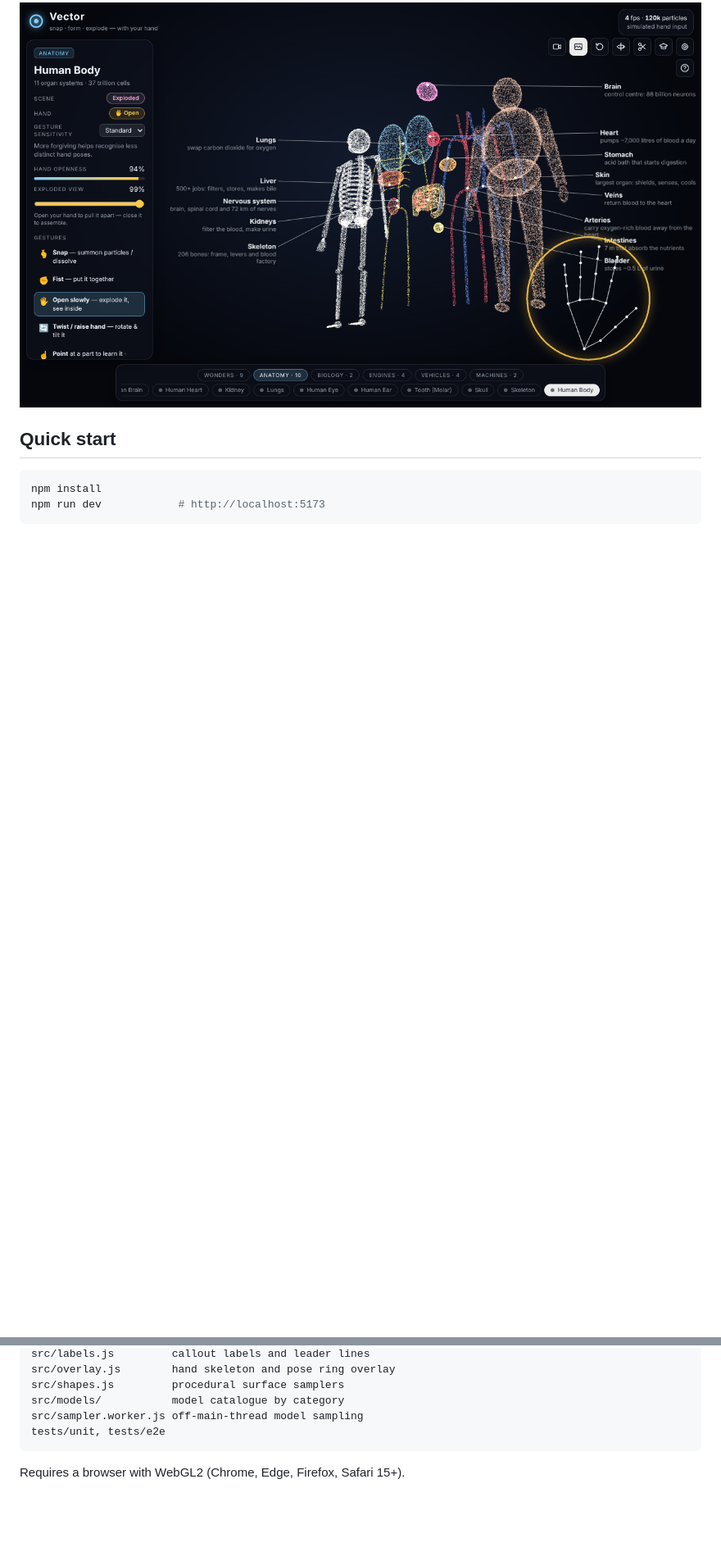
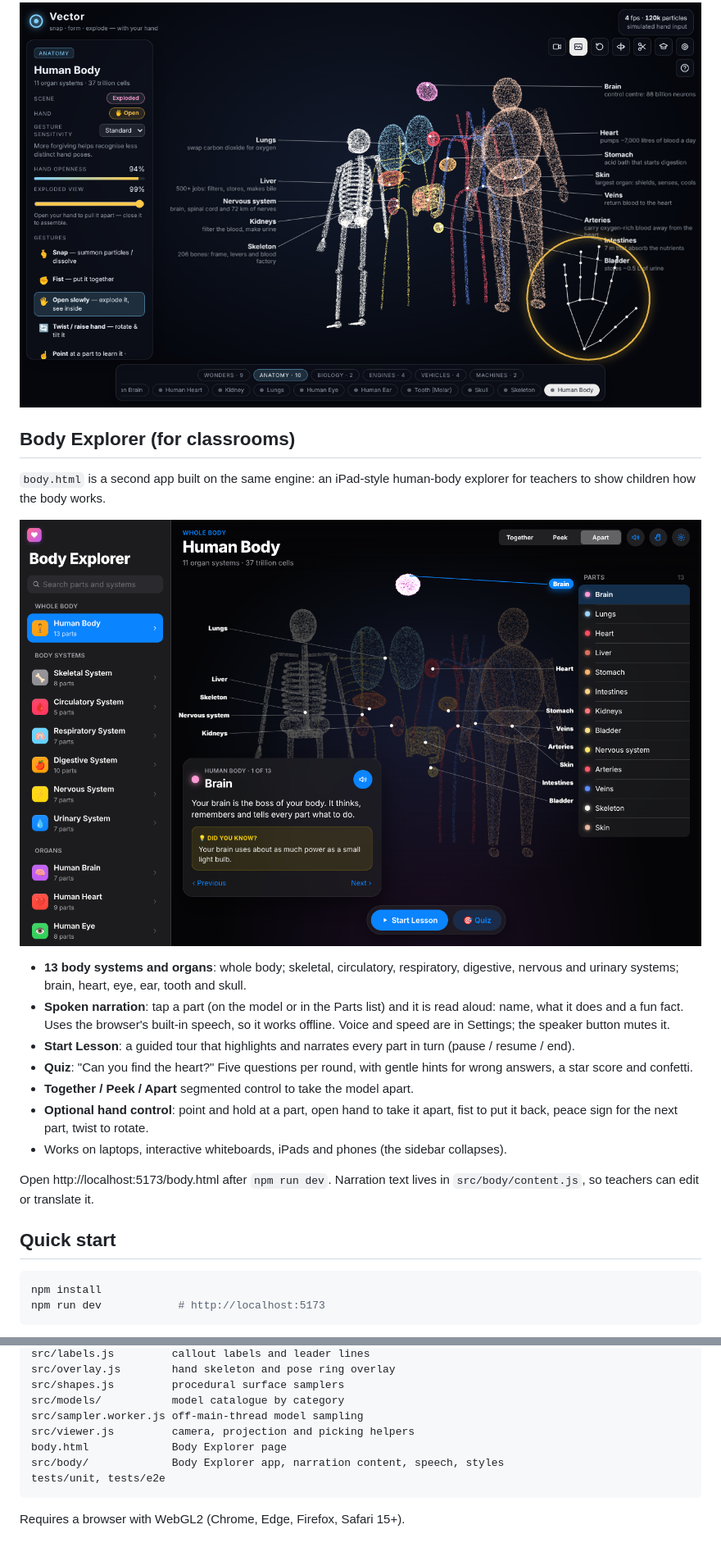
Before and after one commit to NANDINISHARMA04/3D-vector-system, a Markdown page: README.md, 2 parts joined by grey strips. Shown at 82% size. Rendered like a GitHub page; pictures changed too: docs/body-explorer.png (added); blank space fills up the shorter version.

````diff
--- a/README.md
+++ b/README.md
@@ -8,6 +8,30 @@ actions; a WebGL2 particle engine (no 3D library) simulates and renders 200,000
 particles that assemble into anatomy, landmarks, engines, vehicles and machines.
 
 ![Exploded human body](docs/screenshot.png)
+
+## Body Explorer (for classrooms)
+
+`body.html` is a second app built on the same engine: an iPad-style human-body
+explorer for teachers to show children how the body works.
+
+![Body Explorer](docs/body-explorer.png)
+
+- **13 body systems and organs**: whole body; skeletal, circulatory, respiratory,
+  digestive, nervous and urinary systems; brain, heart, eye, ear, tooth and skull.
+- **Spoken narration**: tap a part (on the model or in the Parts list) and it is read
+  aloud: name, what it does and a fun fact. Uses the browser's built-in speech, so it
+  works offline. Voice and speed are in Settings; the speaker button mutes it.
+- **Start Lesson**: a guided tour that highlights and narrates every part in turn
+  (pause / resume / end).
+- **Quiz**: "Can you find the heart?" Five questions per round, with gentle hints for
+  wrong answers, a star score and confetti.
+- **Together / Peek / Apart** segmented control to take the model apart.
+- **Optional hand control**: point and hold at a part, open hand to take it apart,
+  fist to put it back, peace sign for the next part, twist to rotate.
+- Works on laptops, interactive whiteboards, iPads and phones (the sidebar collapses).
+
+Open http://localhost:5173/body.html after `npm run dev`. Narration text lives in
+`src/body/content.js`, so teachers can edit or translate it.
 
 ## Quick start
 
@@ -117,6 +141,9 @@ src/overlay.js        hand skeleton and pose ring overlay
 src/shapes.js         procedural surface samplers
 src/models/           model catalogue by category
 src/sampler.worker.js off-main-thread model sampling
+src/viewer.js         camera, projection and picking helpers
+body.html             Body Explorer page
+src/body/             Body Explorer app, narration content, speech, styles
 tests/unit, tests/e2e
 ```
 
````
Also changed, not shown: other parts of README.md (+4 -4 lines), docs/body-quiz.png (added), 13 other files.
